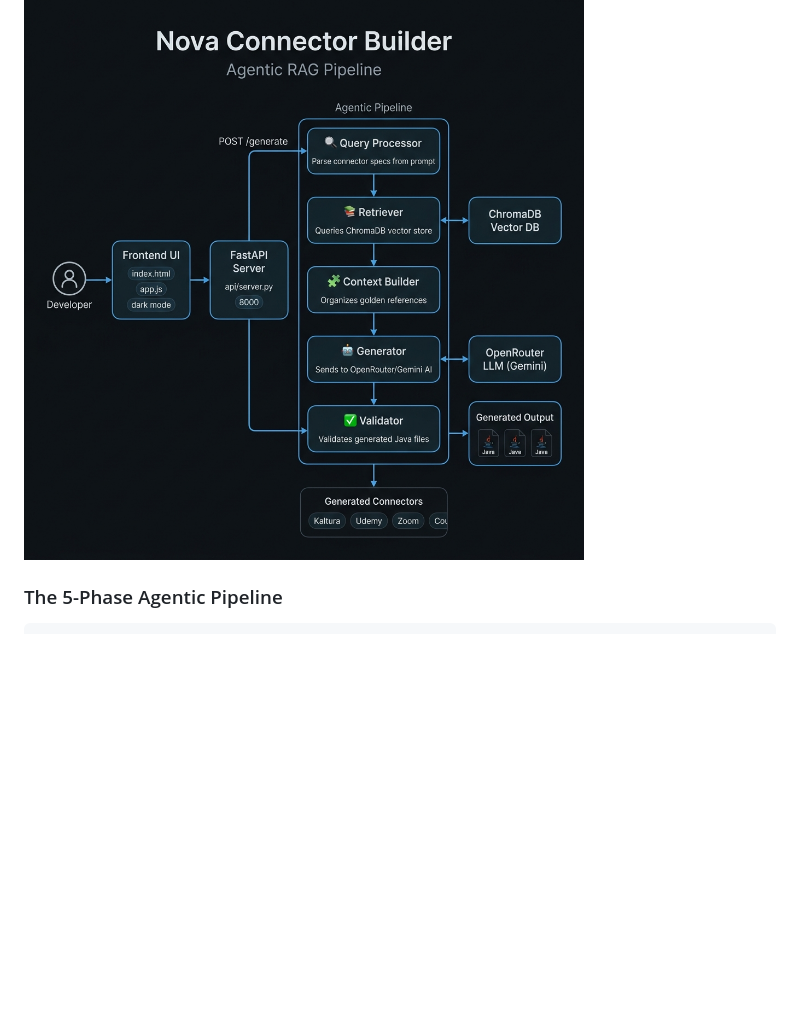
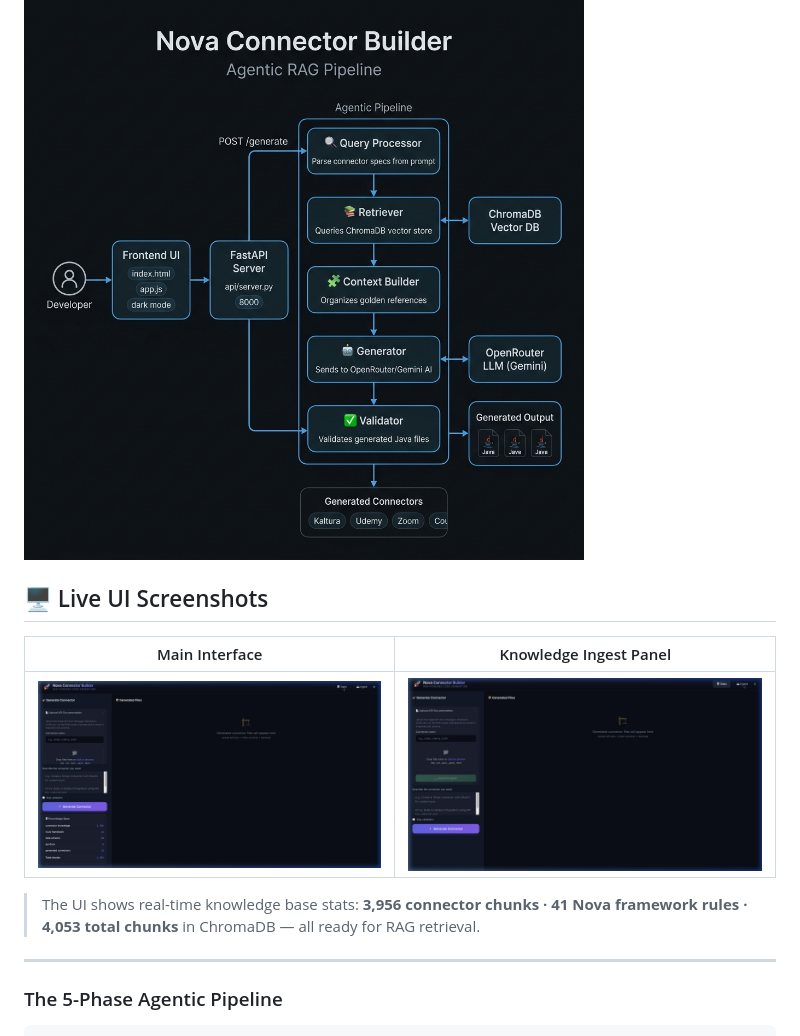
Before and after one commit to ABHISHEK22029/nova-connector-builder, a Markdown page: README.md, the part around the change. GitHub-like rendering; pictures changed too: docs/screenshot_ingest.png (added), docs/screenshot_main_ui.png (added); blank space fills up the shorter version.

Commit message:
docs: add live UI screenshots from localhost:8000 with knowledge base stats

```diff
--- a/README.md
+++ b/README.md
@@ -24,6 +24,16 @@ Nova Connector Builder eliminates the need for engineers to manually write boile
 ## 🏗️ System Architecture
 
 ![Nova Connector Builder — Agentic RAG Architecture](docs/architecture.png)
+
+## 🖥️ Live UI Screenshots
+
+| Main Interface | Knowledge Ingest Panel |
+|---|---|
+| ![Main UI](docs/screenshot_main_ui.png) | ![Ingest Panel](docs/screenshot_ingest.png) |
+
+> The UI shows real-time knowledge base stats: **3,956 connector chunks · 41 Nova framework rules · 4,053 total chunks** in ChromaDB — all ready for RAG retrieval.
+
+---
 
 ### The 5-Phase Agentic Pipeline
 
```
